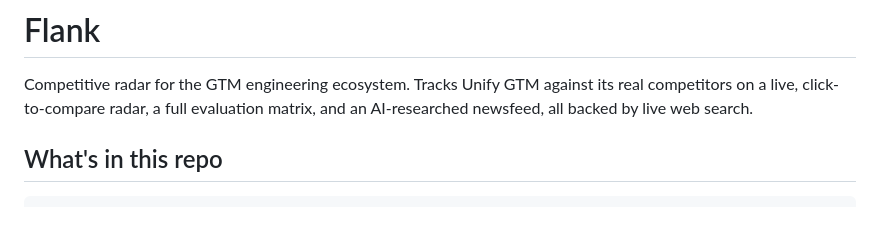
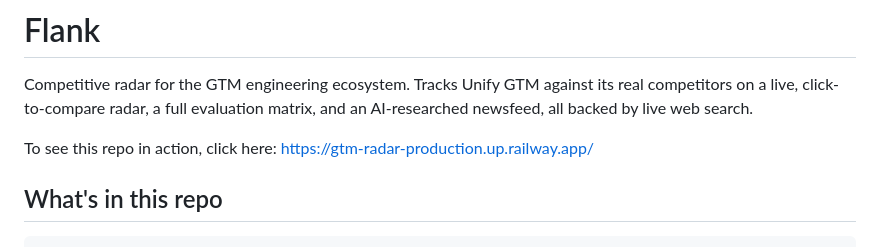
Before and after one commit to TeeniLinguini/gtm-radar, a Markdown page: README.md, the part around the change. GitHub-like rendering; blank space fills up the shorter version.

Commit message:
Add Live Demo Link
Added a link to the live demo of the repository.

```diff
--- a/README.md
+++ b/README.md
@@ -3,6 +3,8 @@
 Competitive radar for the GTM engineering ecosystem. Tracks Unify GTM against its
 real competitors on a live, click-to-compare radar, a full evaluation matrix, and
 an AI-researched newsfeed, all backed by live web search.
+
+To see this repo in action, click here: https://gtm-radar-production.up.railway.app/
 
 ## What's in this repo
 
```
